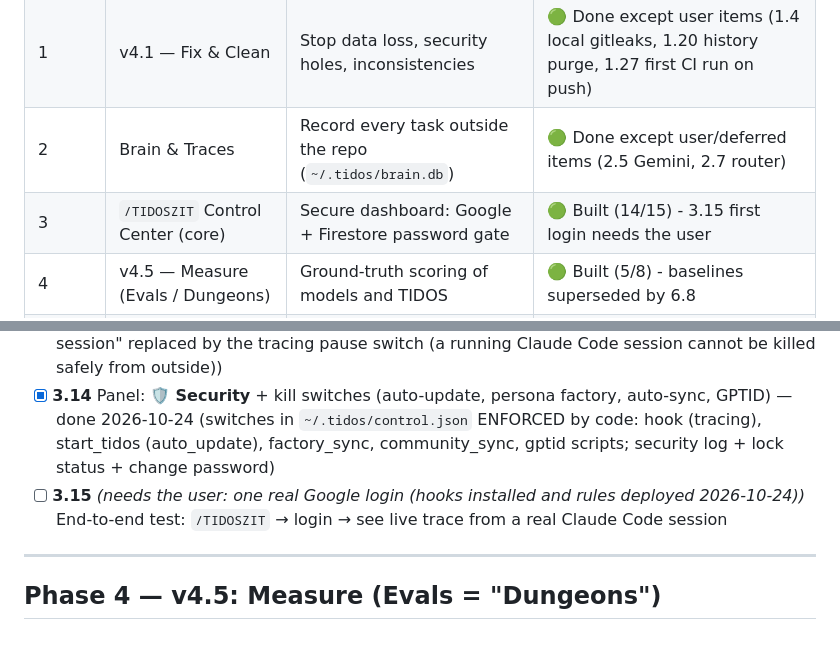
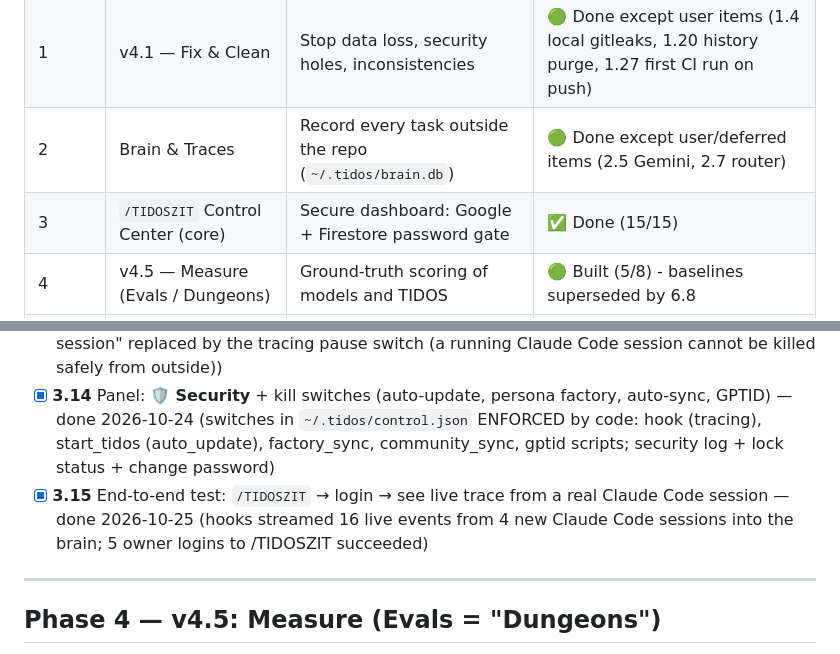
Before and after one commit to Taedj/TIDOS, a Markdown page: docs/ENHANCEMENT_PLAN.md, 2 parts joined by grey strips. Drawn GitHub-style.

Commit message:
plan: 3.15 verified (live events from new sessions, owner logins)
Co-Authored-By: Claude Opus 5.5 <noreply@anthropic.com>

```diff
--- a/docs/ENHANCEMENT_PLAN.md
+++ b/docs/ENHANCEMENT_PLAN.md
@@ -14,7 +14,7 @@
 | 0 | Review & Design | Understand TIDOS, agree on the vision | ✅ Done |
 | 1 | v4.1 — Fix & Clean | Stop data loss, security holes, inconsistencies | 🟢 Done except user items (1.4 local gitleaks, 1.20 history purge, 1.27 first CI run on push) |
 | 2 | Brain & Traces | Record every task outside the repo (`~/.tidos/brain.db`) | 🟢 Done except user/deferred items (2.5 Gemini, 2.7 router) |
-| 3 | `/TIDOSZIT` Control Center (core) | Secure dashboard: Google + Firestore password gate | 🟢 Built (14/15) - 3.15 first login needs the user |
+| 3 | `/TIDOSZIT` Control Center (core) | Secure dashboard: Google + Firestore password gate | ✅ Done (15/15) |
 | 4 | v4.5 — Measure (Evals / Dungeons) | Ground-truth scoring of models and TIDOS | 🟢 Built (5/8) - baselines superseded by 6.8 |
 | 5 | LEARN mode | TIDOS learns from strong-model sessions (START TIDOS) | ✅ Done (9/9) |
 | 6 | GUIDE mode | TIDOS detects weak models and guides them with the user | 🟢 Built (8/9) - 6.8 raid gave no result (agent hang, fixed); rerun pending |
@@ -119,7 +119,7 @@
 - [x] **3.12** Panel: 🜲 **Status Window** (level, XP bar, rank, today's quests, recent level-ups) — done 2026-10-24 (level / XP / E-S rank, 5 stats (INT PRE DIS WIS AGI), daily quests, domains, models, quest log — provisional XP from task scores until Phase 9)
 - [x] **3.13** Panel: 📡 **Live Monitor** (running sessions, current step, active model, gates, live log; pause/kill) — done 2026-10-24 (active sessions, live SSE event stream, recent tasks table; "kill session" replaced by the tracing pause switch (a running Claude Code session cannot be killed safely from outside))
 - [x] **3.14** Panel: 🛡 **Security** + kill switches (auto-update, persona factory, auto-sync, GPTID) — done 2026-10-24 (switches in `~/.tidos/control.json` ENFORCED by code: hook (tracing), start_tidos (auto_update), factory_sync, community_sync, gptid scripts; security log + lock status + change password)
-- [ ] **3.15** *(needs the user: one real Google login (hooks installed and rules deployed 2026-10-24))* End-to-end test: `/TIDOSZIT` → login → see live trace from a real Claude Code session
+- [x] **3.15** End-to-end test: `/TIDOSZIT` → login → see live trace from a real Claude Code session — done 2026-10-25 (hooks streamed 16 live events from 4 new Claude Code sessions into the brain; 5 owner logins to /TIDOSZIT succeeded)
 
 ---
 
```
